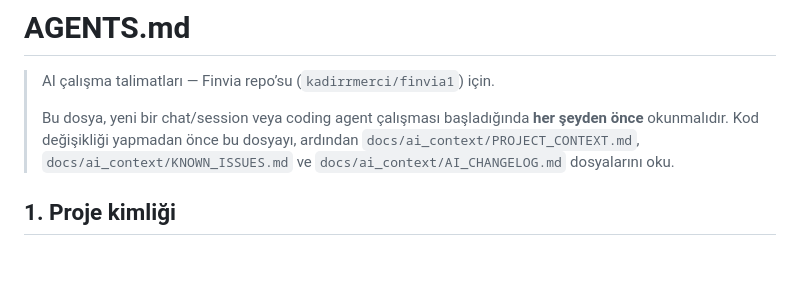
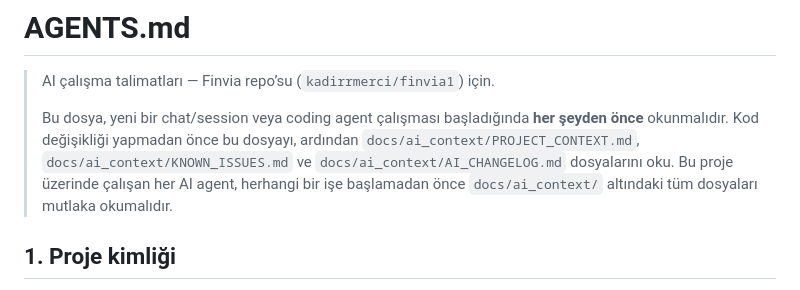
Before and after one commit to kadirrmerci/finvia1, a Markdown page: AGENTS.md, the part around the change. Drawn GitHub-style; blank space fills up the shorter version.

Commit message:
Require agents to read AI context docs

```diff
--- a/AGENTS.md
+++ b/AGENTS.md
@@ -3,6 +3,7 @@
 > AI çalışma talimatları — Finvia repo’su (`kadirrmerci/finvia1`) için.
 >
 > Bu dosya, yeni bir chat/session veya coding agent çalışması başladığında **her şeyden önce** okunmalıdır. Kod değişikliği yapmadan önce bu dosyayı, ardından `docs/ai_context/PROJECT_CONTEXT.md`, `docs/ai_context/KNOWN_ISSUES.md` ve `docs/ai_context/AI_CHANGELOG.md` dosyalarını oku.
+> Bu proje üzerinde çalışan her AI agent, herhangi bir işe başlamadan önce `docs/ai_context/` altındaki tüm dosyaları mutlaka okumalıdır.
 
 ## 1. Proje kimliği
 
```
